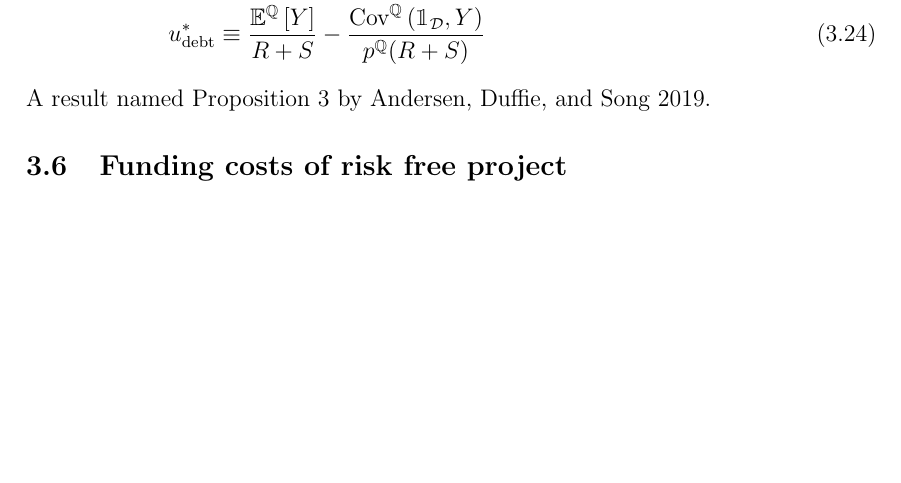
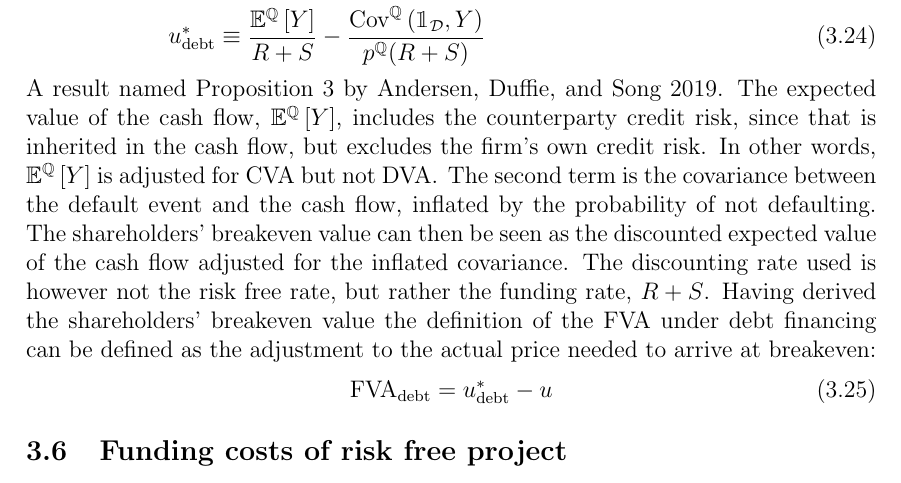
Before and after one commit to sebastianbaltser/master-thesis, a LaTeX thesis (thesis/main.tex, which reads thesis/content/body-matter/single-period-model/defining-fva.tex): part of page 20 of 31 before the commit and part of page 20 of 32 after it, cut so that both start at the same text, the shorter picture padded with empty space. Compiled offline with pdfLaTeX.

Commit message:
Define FVA for debt funding

```diff
--- a/thesis/content/body-matter/single-period-model/defining-fva.tex
+++ b/thesis/content/body-matter/single-period-model/defining-fva.tex
@@ -120,5 +120,20 @@
                     \label{shareholders-breakeven-debt-financing}
                 \end{align}
             A result named Proposition 3 by \cite{ADS2019}.
+            The expected value of the cash flow, $\mathbb{E}^{\mathbb{Q}}\left[Y\right]$,
+            includes the counterparty credit risk, since that is inherited in the cash flow,
+            but excludes the firm's own credit risk.
+            In other words, $\mathbb{E}^{\mathbb{Q}}\left[Y\right]$ is adjusted for \CVA/ but not \DVA/.
+            The second term is the covariance between the default event and the cash flow,
+            inflated by the probability of not defaulting.
+            The shareholders' breakeven value can then be seen as the discounted expected value of the cash flow
+            adjusted for the inflated covariance.
+            The discounting rate used is however not the risk free rate, but rather the funding rate, $\grossrfrate+S$.
+            Having derived the shareholders' breakeven value the definition of the \FVA/ under debt financing
+            can be defined as the adjustment to the actual price needed to arrive at breakeven:
+                \begin{equation}
+                    \FVA/_{\text{debt}}
+                        = u^{\ast}_{\text{debt}} - u
+                \end{equation}
 
 \end{document}
```
